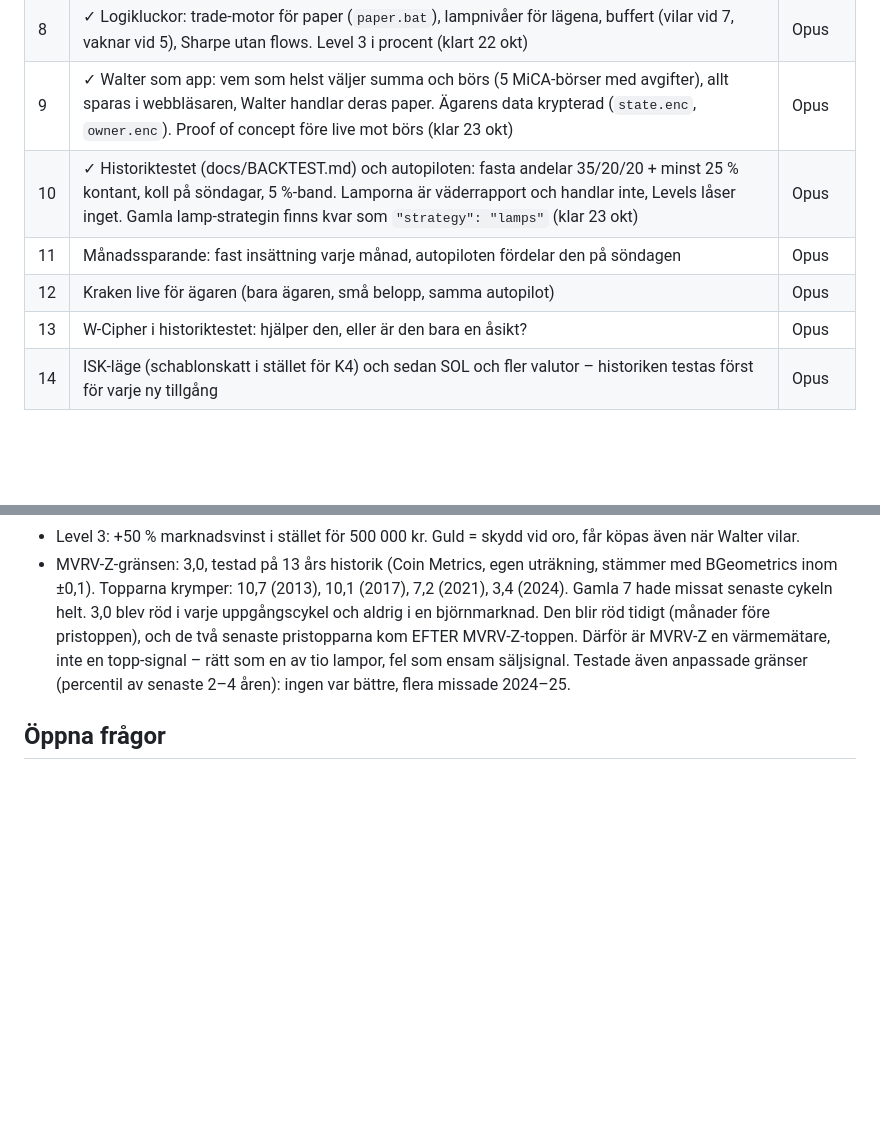
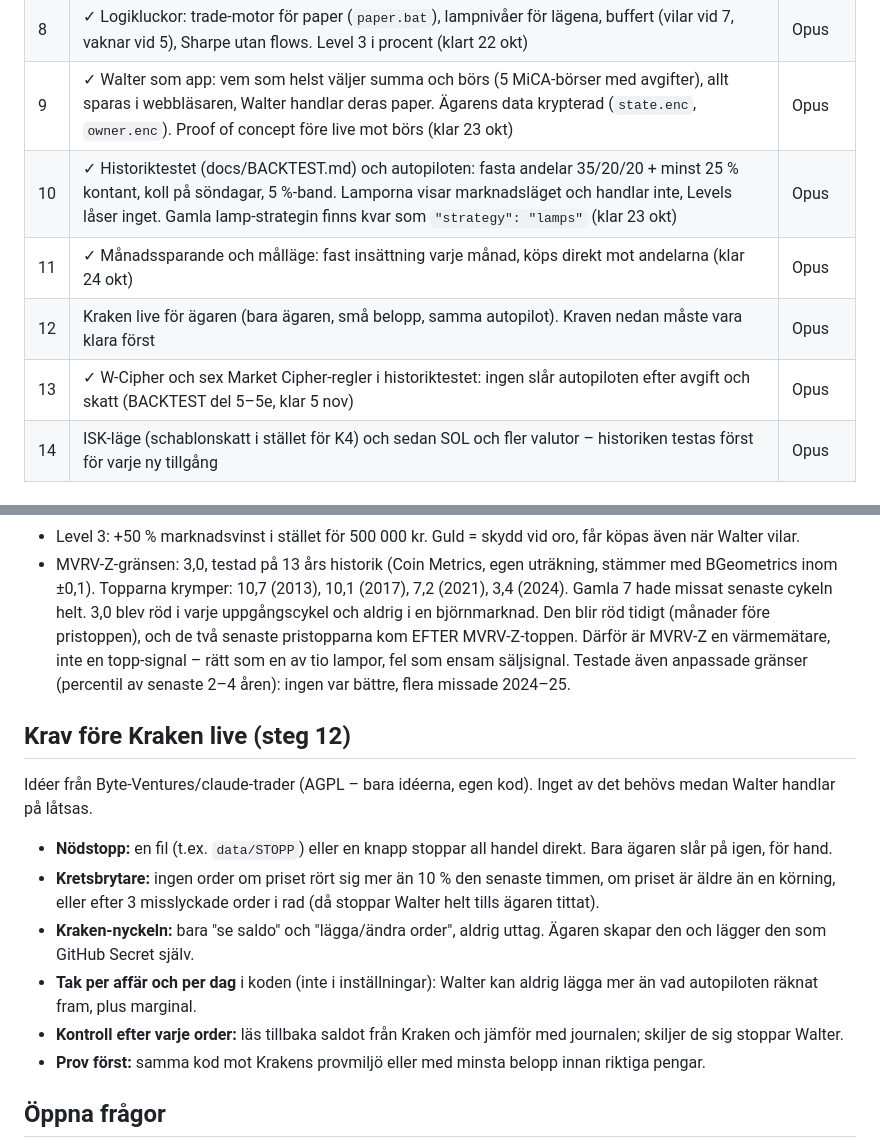
Before and after one commit to sinthaetic/walter, a Markdown page: docs/ROADMAP.md, 2 parts joined by grey strips. Drawn GitHub-style; blank space fills up the shorter version.

Commit message:
ROADMAP: krav före Kraken live (nödstopp, kretsbrytare, nyckel utan uttag); steg 11 och 13 klara
Co-Authored-By: Claude Opus 5.5 <noreply@anthropic.com>

```diff
--- a/docs/ROADMAP.md
+++ b/docs/ROADMAP.md
@@ -24,10 +24,10 @@ Ta en ny Claude-session per steg. Modellförslaget står vid varje steg.
 | 7 | ✓ Designen inbyggd i riktiga koden: index.html med flikarna Översikt, Pro, Logg, K4, Inställningar + W-CIPHER i menyn, nya logon, ljust/mörkt, mobil. cipher.html publiceras nu också (klar 22 okt) | Opus |
 | 8 | ✓ Logikluckor: trade-motor för paper (`paper.bat`), lampnivåer för lägena, buffert (vilar vid 7, vaknar vid 5), Sharpe utan flows. Level 3 i procent (klart 22 okt) | Opus |
 | 9 | ✓ Walter som app: vem som helst väljer summa och börs (5 MiCA-börser med avgifter), allt sparas i webbläsaren, Walter handlar deras paper. Ägarens data krypterad (`state.enc`, `owner.enc`). Proof of concept före live mot börs (klar 23 okt) | Opus |
-| 10 | ✓ Historiktestet (docs/BACKTEST.md) och autopiloten: fasta andelar 35/20/20 + minst 25 % kontant, koll på söndagar, 5 %-band. Lamporna är väderrapport och handlar inte, Levels låser inget. Gamla lamp-strategin finns kvar som `"strategy": "lamps"` (klar 23 okt) | Opus |
-| 11 | Månadssparande: fast insättning varje månad, autopiloten fördelar den på söndagen | Opus |
-| 12 | Kraken live för ägaren (bara ägaren, små belopp, samma autopilot) | Opus |
-| 13 | W-Cipher i historiktestet: hjälper den, eller är den bara en åsikt? | Opus |
+| 10 | ✓ Historiktestet (docs/BACKTEST.md) och autopiloten: fasta andelar 35/20/20 + minst 25 % kontant, koll på söndagar, 5 %-band. Lamporna visar marknadsläget och handlar inte, Levels låser inget. Gamla lamp-strategin finns kvar som `"strategy": "lamps"` (klar 23 okt) | Opus |
+| 11 | ✓ Månadssparande och målläge: fast insättning varje månad, köps direkt mot andelarna (klar 24 okt) | Opus |
+| 12 | Kraken live för ägaren (bara ägaren, små belopp, samma autopilot). Kraven nedan måste vara klara först | Opus |
+| 13 | ✓ W-Cipher och sex Market Cipher-regler i historiktestet: ingen slår autopiloten efter avgift och skatt (BACKTEST del 5–5e, klar 5 nov) | Opus |
 | 14 | ISK-läge (schablonskatt i stället för K4) och sedan SOL och fler valutor – historiken testas först för varje ny tillgång | Opus |
 
 ## W-Cipher (steg 5, förslag)
@@ -55,6 +55,16 @@ Ta en ny Claude-session per steg. Modellförslaget står vid varje steg.
   Därför är MVRV-Z en värmemätare, inte en topp-signal – rätt som en av tio lampor, fel som ensam säljsignal.
   Testade även anpassade gränser (percentil av senaste 2–4 åren): ingen var bättre, flera missade 2024–25.
 
+## Krav före Kraken live (steg 12)
+Idéer från Byte-Ventures/claude-trader (AGPL – bara idéerna, egen kod). Inget av det behövs medan Walter handlar på låtsas.
+- **Nödstopp:** en fil (t.ex. `data/STOPP`) eller en knapp stoppar all handel direkt. Bara ägaren slår på igen, för hand.
+- **Kretsbrytare:** ingen order om priset rört sig mer än 10 % den senaste timmen, om priset är äldre än en körning,
+  eller efter 3 misslyckade order i rad (då stoppar Walter helt tills ägaren tittat).
+- **Kraken-nyckeln:** bara "se saldo" och "lägga/ändra order", aldrig uttag. Ägaren skapar den och lägger den som GitHub Secret själv.
+- **Tak per affär och per dag** i koden (inte i inställningar): Walter kan aldrig lägga mer än vad autopiloten räknat fram, plus marginal.
+- **Kontroll efter varje order:** läs tillbaka saldot från Kraken och jämför med journalen; skiljer de sig stoppar Walter.
+- **Prov först:** samma kod mot Krakens provmiljö eller med minsta belopp innan riktiga pengar.
+
 ## Öppna frågor
 - Ska git-historiken skrivas om? Gamla versioner av `state.json` (ägarens journal och belopp) ligger okrypterade i det publika repots historik. Repot är redan publikt, så den gamla historiken är redan synlig och kan ha kopierats. Att skriva om den (force-push) tar bort den från GitHub framåt men gör den inte hemlig igen; avgörs av ägaren.
 - ~~Vilka lampnivåer ger vilket läge?~~ Beslutat 22 okt: 0–2 Köper, 3–4 Köper lite, 5–6 Avvaktar, 7+ Vilar (vaknar vid 5).
```
